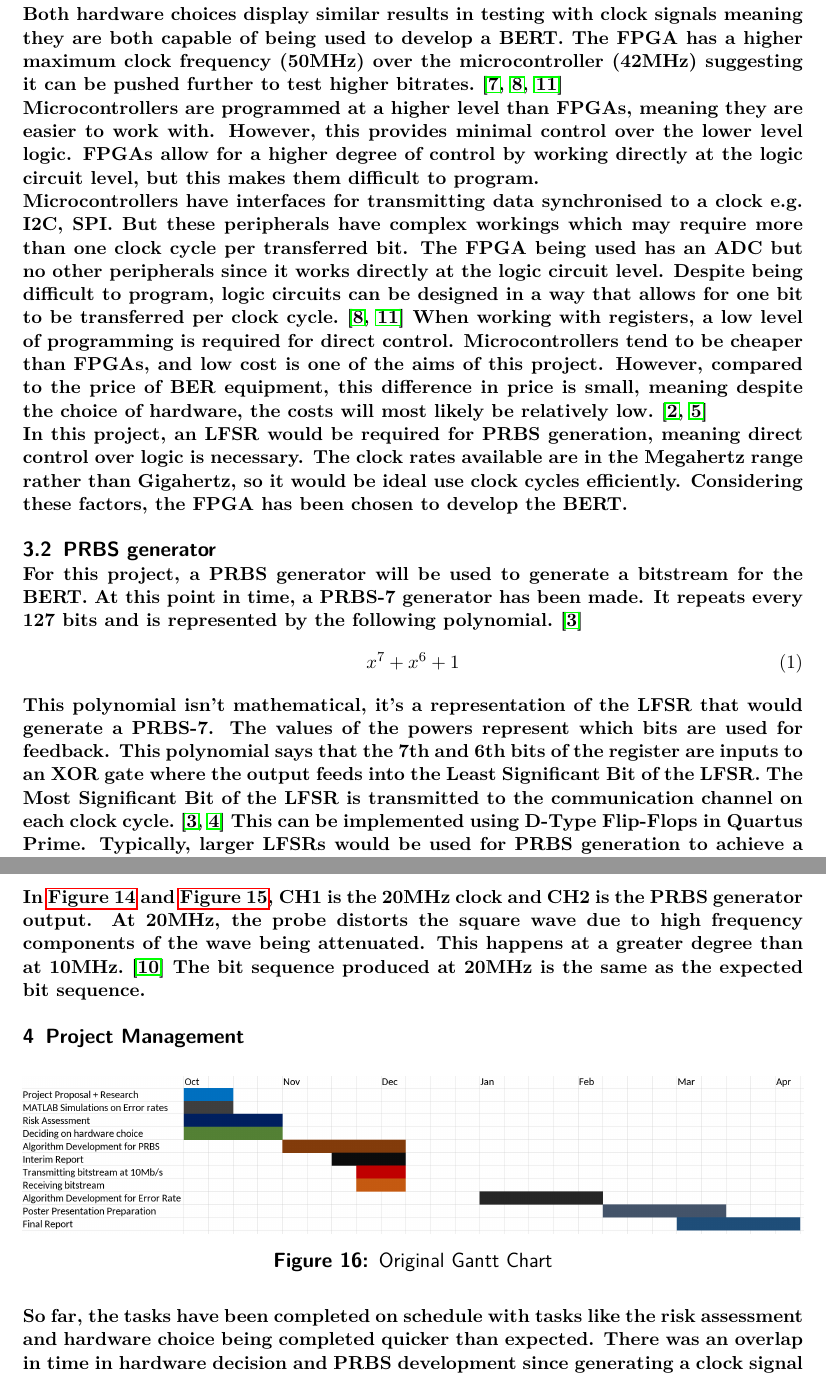
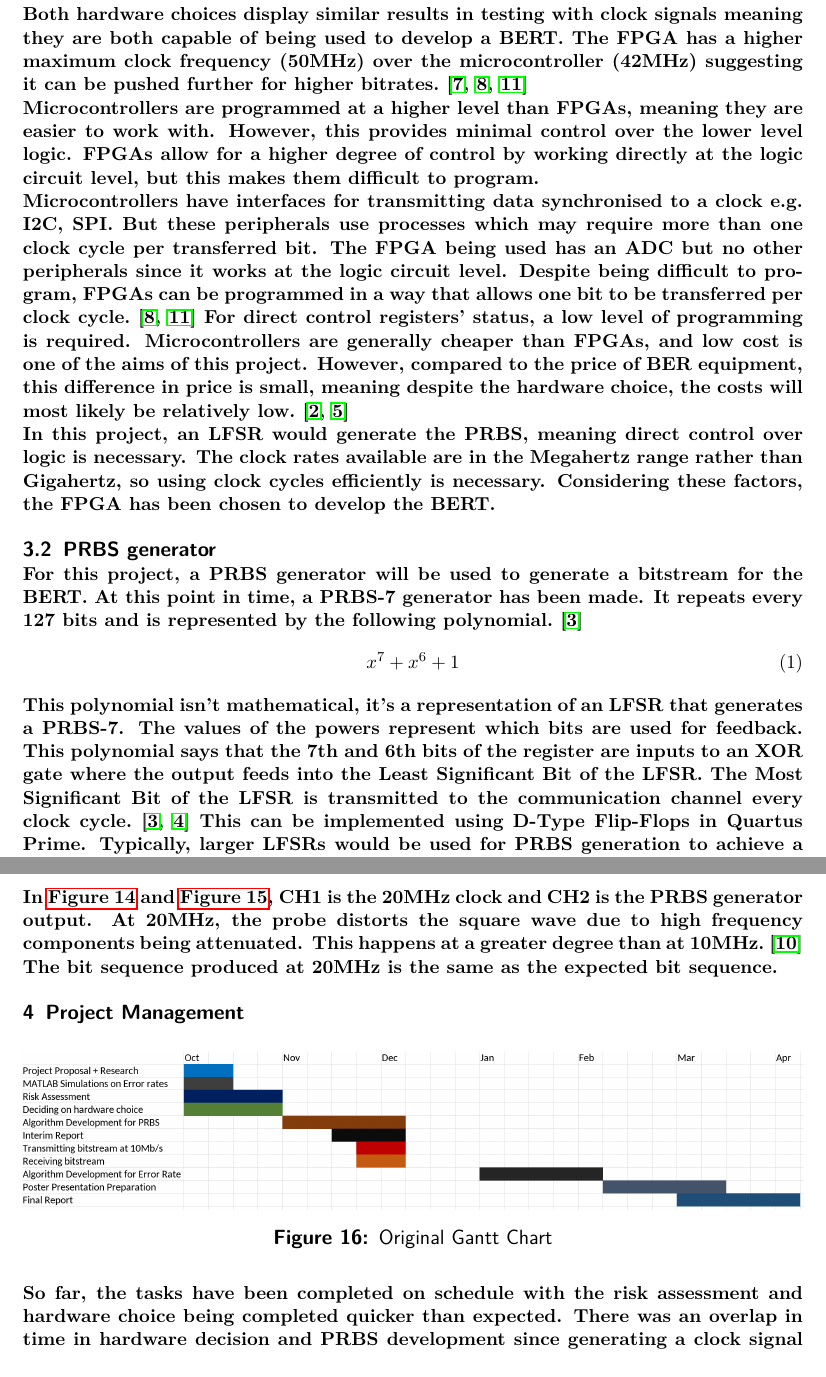
Before and after one commit to vishvish2/BERT_FPGA, a LaTeX document (Interim_Report/BERT_Interim_Report.tex): two parts of pages 11 and 17 of 21, joined at a grey line, cut so that both start at the same text. Compiled offline with pdfLaTeX.

Commit message:
Interim Report now within word count limit

```diff
--- a/Interim_Report/BERT_Interim_Report.tex
+++ b/Interim_Report/BERT_Interim_Report.tex
@@ -13,7 +13,7 @@
 \supervisor{Martyn Fice}
 %\advisor{My advisor}
 \aiuse{}
-\wordcount{2496} % TODO
+\wordcount{2497}
 
 \begin{document}
 
@@ -210,22 +210,22 @@
 
         \subsubsection{Final Choice}
             Both hardware choices display similar results in testing with clock signals meaning they are both capable of being used to develop a BERT.\@
-            The FPGA has a higher maximum clock frequency (50MHz) over the microcontroller (42MHz) suggesting it can be pushed further to test higher bitrates.~\cite{NUCLEO2014,STM2014,Terasic2012}
+            The FPGA has a higher maximum clock frequency (50MHz) over the microcontroller (42MHz) suggesting it can be pushed further for higher bitrates.~\cite{NUCLEO2014,STM2014,Terasic2012}
 
             Microcontrollers are programmed at a higher level than FPGAs, meaning they are easier to work with.
             However, this provides minimal control over the lower level logic.
             FPGAs allow for a higher degree of control by working directly at the logic circuit level, but this makes them difficult to program.
 
             Microcontrollers have interfaces for transmitting data synchronised to a clock e.g. I2C, SPI.\@
-            But these peripherals have complex workings which may require more than one clock cycle per transferred bit.
-            The FPGA being used has an ADC but no other peripherals since it works directly at the logic circuit level.
-            Despite being difficult to program, logic circuits can be designed in a way that allows for one bit to be transferred per clock cycle.~\cite{STM2014,Terasic2012}
-            When working with registers, a low level of programming is required for direct control.
-            Microcontrollers tend to be cheaper than FPGAs, and low cost is one of the aims of this project.
-            However, compared to the price of BER equipment, this difference in price is small, meaning despite the choice of hardware, the costs will most likely be relatively low.~\cite{MJBasford2020,SChatterjee2023}
+            But these peripherals use processes which may require more than one clock cycle per transferred bit.
+            The FPGA being used has an ADC but no other peripherals since it works at the logic circuit level.
+            Despite being difficult to program, FPGAs can be programmed in a way that allows one bit to be transferred per clock cycle.~\cite{STM2014,Terasic2012}
+            For direct control registers' status, a low level of programming is required.
+            Microcontrollers are generally cheaper than FPGAs, and low cost is one of the aims of this project.
+            However, compared to the price of BER equipment, this difference in price is small, meaning despite the hardware choice, the costs will most likely be relatively low.~\cite{MJBasford2020,SChatterjee2023}
 
-            In this project, an LFSR would be required for PRBS generation, meaning direct control over logic is necessary.
-            The clock rates available are in the Megahertz range rather than Gigahertz, so it would be ideal use clock cycles efficiently.
+            In this project, an LFSR would generate the PRBS, meaning direct control over logic is necessary.
+            The clock rates available are in the Megahertz range rather than Gigahertz, so using clock cycles efficiently is necessary.
             Considering these factors, the FPGA has been chosen to develop the BERT.\@
 
     \subsection{PRBS generator}
@@ -235,14 +235,14 @@
         \begin{equation}
             x^7 + x^6 + 1
         \end{equation}
-        This polynomial isn't mathematical, it's a representation of the LFSR that would generate a PRBS-7.
+        This polynomial isn't mathematical, it's a representation of an LFSR that generates a PRBS-7.
         The values of the powers represent which bits are used for feedback.
         This polynomial says that the 7th and 6th bits of the register are inputs to an XOR gate where the output feeds into the Least Significant Bit of the LFSR.\@
-        The Most Significant Bit of the LFSR is transmitted to the communication channel on each clock cycle.~\cite{DRiccardi2011,MGeorge2007}
+        The Most Significant Bit of the LFSR is transmitted to the communication channel every clock cycle.~\cite{DRiccardi2011,MGeorge2007}
         This can be implemented using D-Type Flip-Flops in Quartus Prime.
         Typically, larger LFSRs would be used for PRBS generation to achieve a higher degree of randomness, as demonstrated in the Serial Communication BERT mentioned previously.~\cite{MJBasford2020}
+
         \subsubsection{Push Button Clock}
-
             For testing purposes, the clock will be controlled by a push button on the DE0-Nano with the status of the LFSR on LEDs.
             Refer to \autoref{fig:FPGA_CLK_BTN} in the appendices for the logic circuit.
             The initial status of the LFSR is set to 7 ones.
@@ -328,7 +325,7 @@
             \end{figure}
 
             In \autoref{fig:FPGA_PRBS_20M_1} and \autoref{fig:FPGA_PRBS_20M_2}, CH1 is the 20MHz clock and CH2 is the PRBS generator output.
-            At 20MHz, the probe distorts the square wave due to high frequency components of the wave being attenuated.
+            At 20MHz, the probe distorts the square wave due to high frequency components being attenuated.
             This happens at a greater degree than at 10MHz.~\cite{JASvoboda2013}
             The bit sequence produced at 20MHz is the same as the expected bit sequence.
 
@@ -338,7 +335,7 @@
         \includegraphics[width=1\textwidth]{img/Gantt_Chart.png}
         \caption{Original Gantt Chart}\label{fig:Gantt_Chart_1}
     \end{figure}
-    So far, the tasks have been completed on schedule with tasks like the risk assessment and hardware choice being completed quicker than expected. There was an overlap in time in hardware decision and PRBS development since generating a clock signal is a part of it.
+    So far, the tasks have been completed on schedule with the risk assessment and hardware choice being completed quicker than expected. There was an overlap in time in hardware decision and PRBS development since generating a clock signal is a part of it.
 
     \begin{figure}[H]
         \centering
```
Also changed, not shown: Interim_Report/BERT_Interim_Report.pdf, Interim_Report/BERT_Interim_Report.tex (13 more changed lines).
